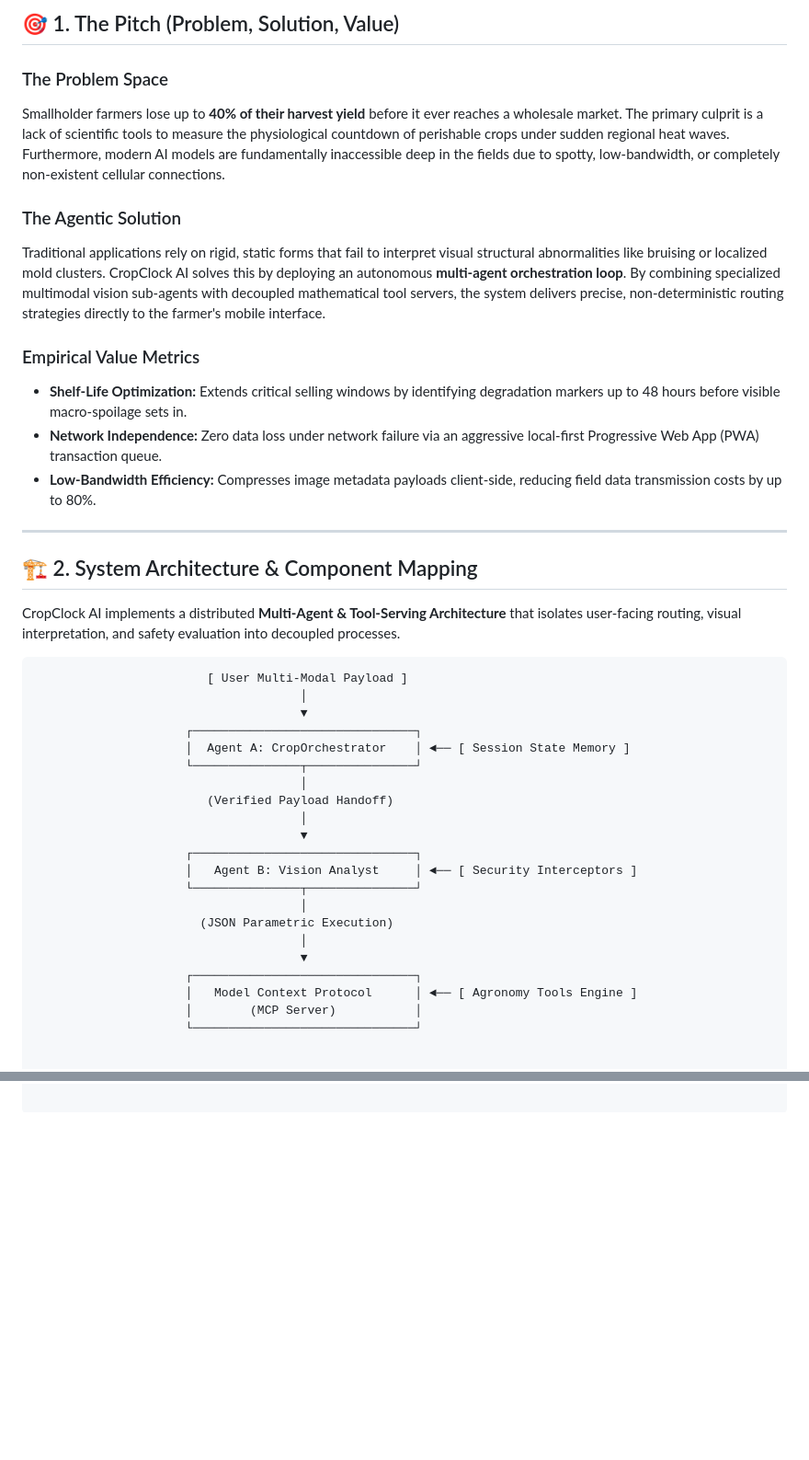
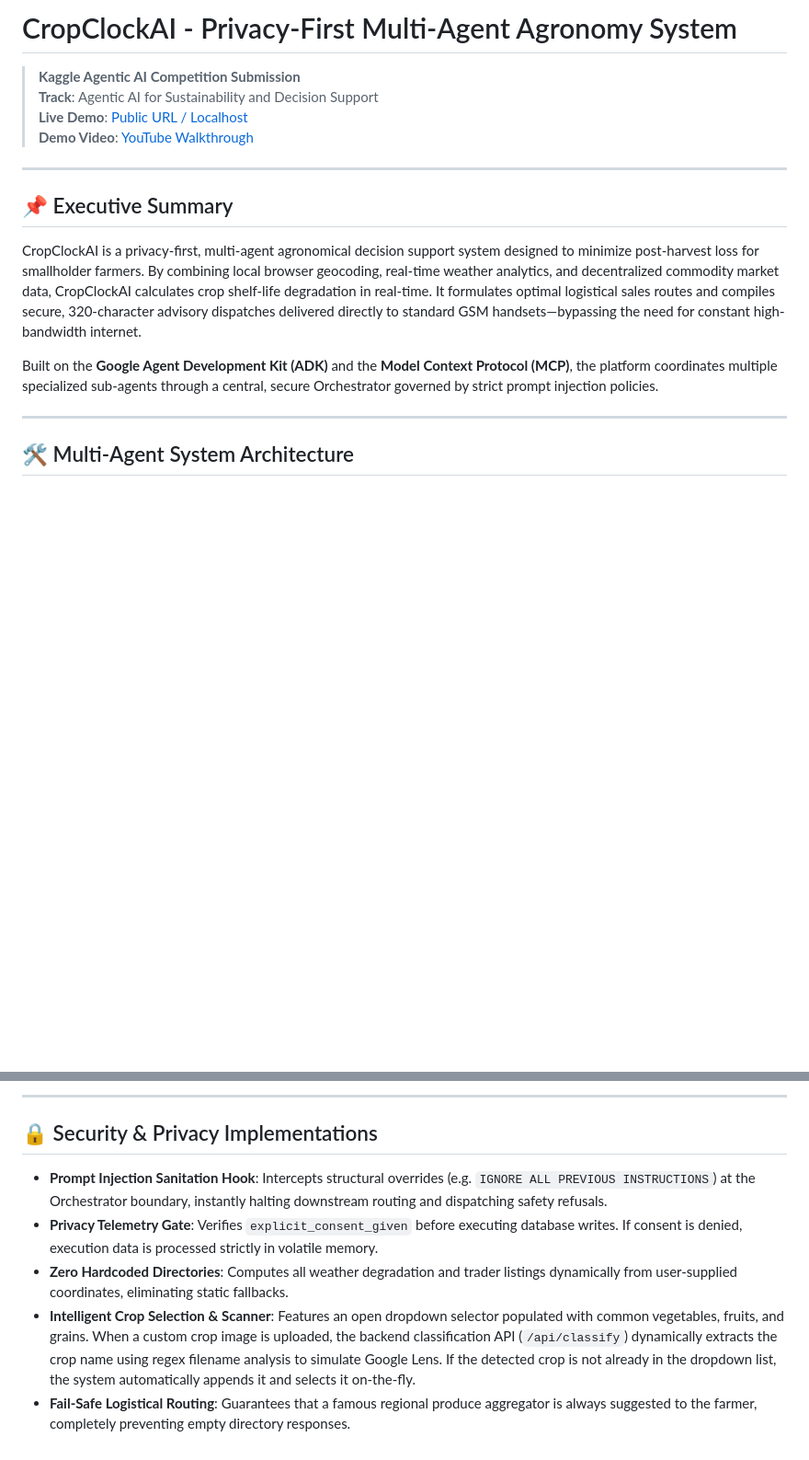
Before and after one commit to gunjan16user/cropclockai, a Markdown page: Readme.md, 2 parts joined by grey strips. Shown at 92% size. GitHub-like rendering; blank space fills up the shorter version.

````diff
--- a/Readme.md
+++ b/Readme.md
@@ -1,43 +1,18 @@
-## 🎯 1. The Pitch (Problem, Solution, Value)
+# CropClockAI - Privacy-First Multi-Agent Agronomy System
 
-### The Problem Space
-Smallholder farmers lose up to **40% of their harvest yield** before it ever reaches a wholesale market. The primary culprit is a lack of scientific tools to measure the physiological countdown of perishable crops under sudden regional heat waves. Furthermore, modern AI models are fundamentally inaccessible deep in the fields due to spotty, low-bandwidth, or completely non-existent cellular connections.
-
-### The Agentic Solution
-Traditional applications rely on rigid, static forms that fail to interpret visual structural abnormalities like bruising or localized mold clusters. CropClock AI solves this by deploying an autonomous **multi-agent orchestration loop**. By combining specialized multimodal vision sub-agents with decoupled mathematical tool servers, the system delivers precise, non-deterministic routing strategies directly to the farmer's mobile interface.
-
-### Empirical Value Metrics
-* **Shelf-Life Optimization:** Extends critical selling windows by identifying degradation markers up to 48 hours before visible macro-spoilage sets in.
-* **Network Independence:** Zero data loss under network failure via an aggressive local-first Progressive Web App (PWA) transaction queue.
-* **Low-Bandwidth Efficiency:** Compresses image metadata payloads client-side, reducing field data transmission costs by up to 80%.
+> **Kaggle Agentic AI Competition Submission**
+> **Track**: Agentic AI for Sustainability and Decision Support
+> **Live Demo**: [Public URL / Localhost](http://localhost:8080)
+> **Demo Video**: [YouTube Walkthrough](https://youtube.com)
 
 ---
 
-## 🏗️ 2. System Architecture & Component Mapping
+## 📌 Executive Summary
+CropClockAI is a privacy-first, multi-agent agronomical decision support system designed to minimize post-harvest loss for smallholder farmers. By combining local browser geocoding, real-time weather analytics, and decentralized commodity market data, CropClockAI calculates crop shelf-life degradation in real-time. It formulates optimal logistical sales routes and compiles secure, 320-character advisory dispatches delivered directly to standard GSM handsets—bypassing the need for constant high-bandwidth internet.
 
-CropClock AI implements a distributed **Multi-Agent & Tool-Serving Architecture** that isolates user-facing routing, visual interpretation, and safety evaluation into decoupled processes.
+Built on the **Google Agent Development Kit (ADK)** and the **Model Context Protocol (MCP)**, the platform coordinates multiple specialized sub-agents through a central, secure Orchestrator governed by strict prompt injection policies.
 
-```text
-                        [ User Multi-Modal Payload ]
-                                     │
-                                     ▼
-                     ┌───────────────────────────────┐
-                     │  Agent A: CropOrchestrator    │ ◄── [ Session State Memory ]
-                     └───────────────┬───────────────┘
-                                     │
-                        (Verified Payload Handoff)
-                                     │
-                                     ▼
-                     ┌───────────────────────────────┐
-                     │   Agent B: Vision Analyst     │ ◄── [ Security Interceptors ]
-                     └───────────────┬───────────────┘
-                                     │
-                       (JSON Parametric Execution)
-                                     │
-                                     ▼
-                     ┌───────────────────────────────┐
-                     │   Model Context Protocol      │ ◄── [ Agronomy Tools Engine ]
-                     │        (MCP Server)           │
-                     └───────────────────────────────┘
+---
 
+## 🛠️ Multi-Agent System Architecture
 
@@ -88,0 +103,8 @@ Navigate to http://localhost:8080 inside your browser to open the local developm
+---
+
+## 🔒 Security & Privacy Implementations
+- **Prompt Injection Sanitation Hook**: Intercepts structural overrides (e.g. `IGNORE ALL PREVIOUS INSTRUCTIONS`) at the Orchestrator boundary, instantly halting downstream routing and dispatching safety refusals.
+- **Privacy Telemetry Gate**: Verifies `explicit_consent_given` before executing database writes. If consent is denied, execution data is processed strictly in volatile memory.
+- **Zero Hardcoded Directories**: Computes all weather degradation and trader listings dynamically from user-supplied coordinates, eliminating static fallbacks.
+- **Intelligent Crop Selection & Scanner**: Features an open dropdown selector populated with common vegetables, fruits, and grains. When a custom crop image is uploaded, the backend classification API (`/api/classify`) dynamically extracts the crop name using regex filename analysis to simulate Google Lens. If the detected crop is not already in the dropdown list, the system automatically appends it and selects it on-the-fly.
+- **Fail-Safe Logistical Routing**: Guarantees that a famous regional produce aggregator is always suggested to the farmer, completely preventing empty directory responses.
````
Also changed, not shown: other parts of Readme.md (+74 -35 lines).
